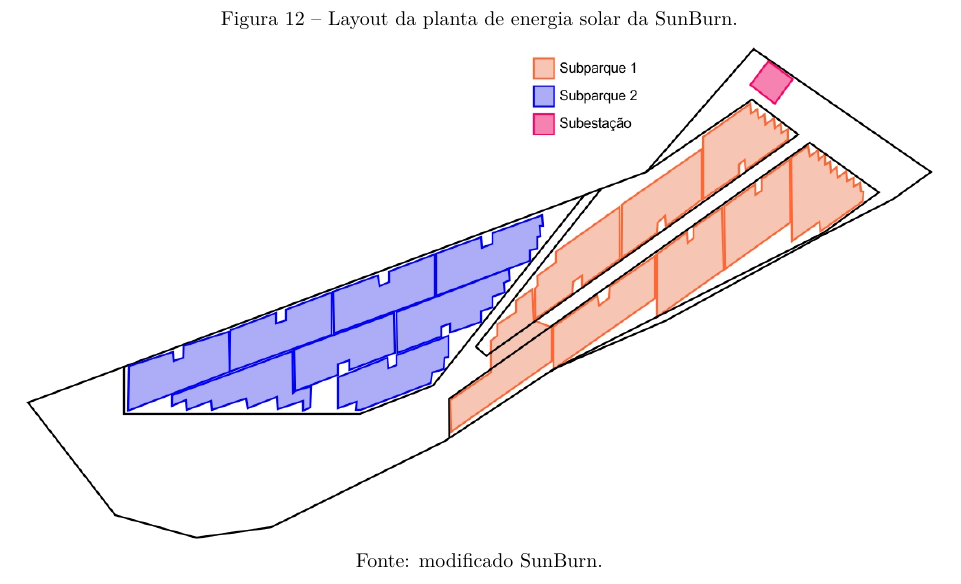
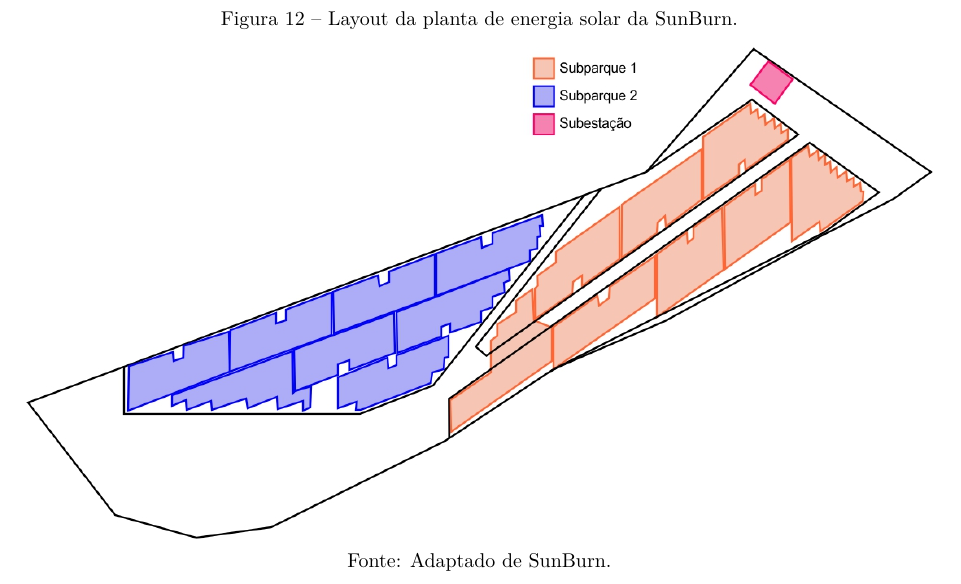
Before and after one commit to JessMotta/report_production_systems, a LaTeX thesis (report_production_systems.tex, which reads sections/08parranjofisico.tex): part of page 30 of 53, cut so that both start at the same text. Compiled offline with pdfLaTeX.

Commit message:
fix ap chap 8

```diff
--- a/sections/08parranjofisico.tex
+++ b/sections/08parranjofisico.tex
@@ -16,6 +16,6 @@ A SunBurn possui o arranjo físico descrito na Figura \ref{fig:arranjo_fisico_ap
 \begin{figure}[H]
     \caption{Layout da planta de energia solar da SunBurn.}
     \includegraphics[width=1\textwidth]{images/layout.jpg}
-    \caption*{Fonte: modificado SunBurn.}
+    \caption*{Fonte: Adaptado de SunBurn.}
     \label{fig:arranjo_fisico_aplicacao}
   \end{figure}
```
